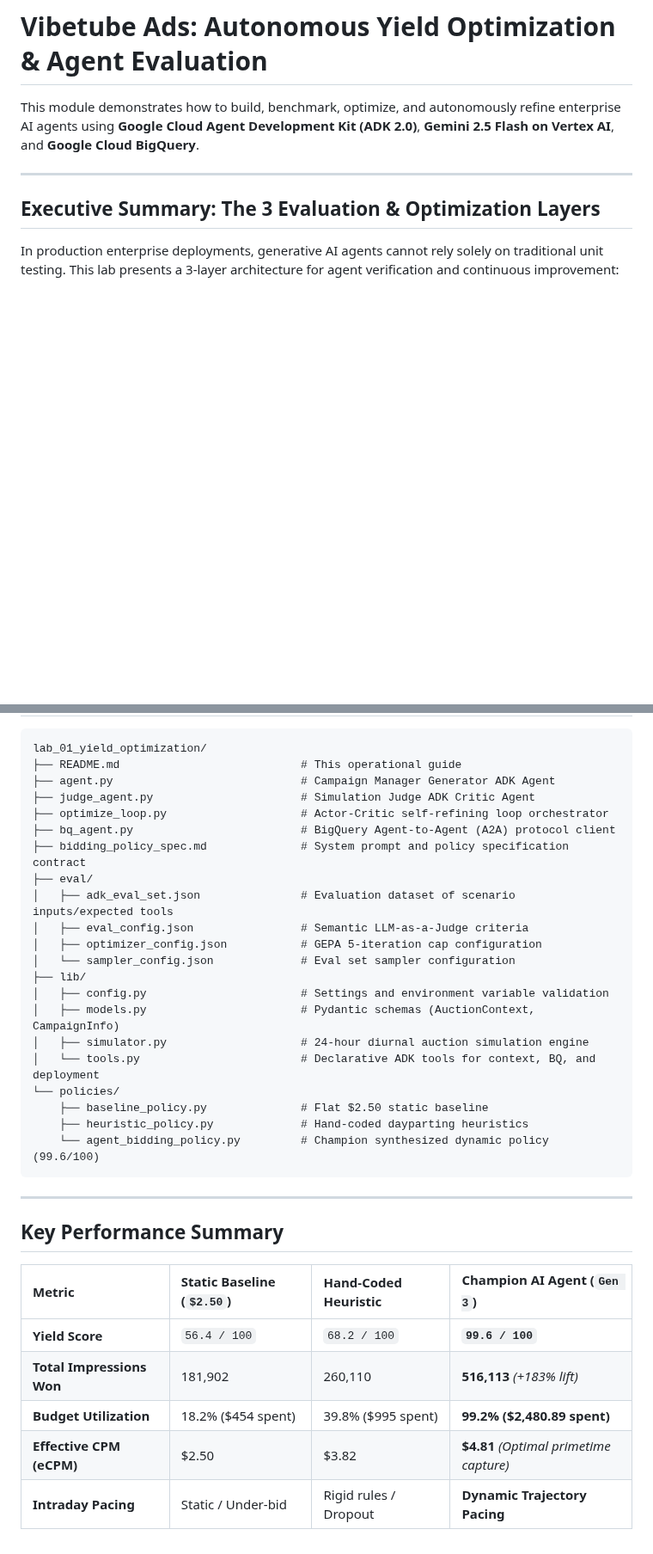
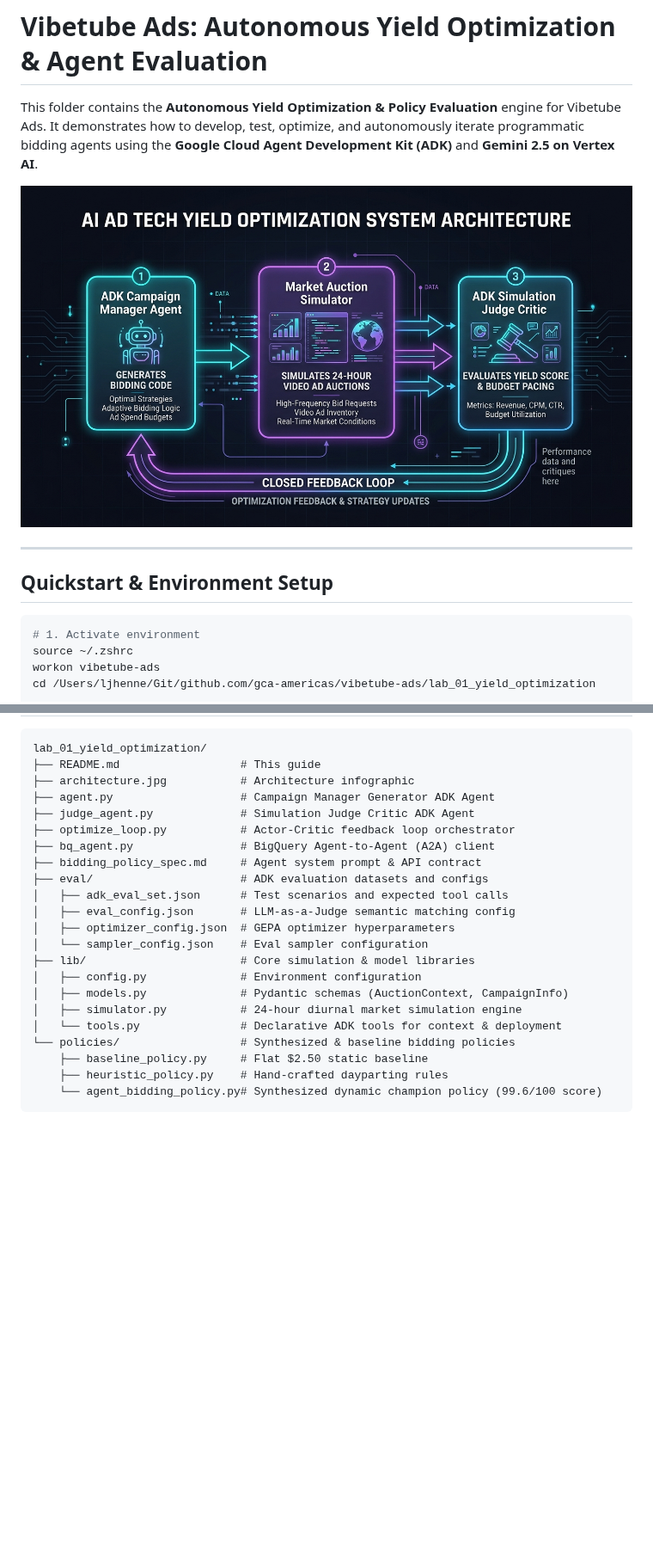
Before and after one commit to gca-americas/vibetube-ads, a Markdown page: lab_01_yield_optimization/README.md, 2 parts joined by grey strips. Shown at 86% size. Rendered like a GitHub page; pictures changed too: lab_01_yield_optimization/architecture.jpg (added); blank space fills up the shorter version.

````diff
--- a/lab_01_yield_optimization/README.md
+++ b/lab_01_yield_optimization/README.md
@@ -1,10 +1,16 @@
 # Vibetube Ads: Autonomous Yield Optimization & Agent Evaluation
 
-This module demonstrates how to build, benchmark, optimize, and autonomously refine enterprise AI agents using **Google Cloud Agent Development Kit (ADK 2.0)**, **Gemini 2.5 Flash on Vertex AI**, and **Google Cloud BigQuery**.
+This folder contains the **Autonomous Yield Optimization & Policy Evaluation** engine for Vibetube Ads. It demonstrates how to develop, test, optimize, and autonomously iterate programmatic bidding agents using the **Google Cloud Agent Development Kit (ADK)** and **Gemini 2.5 on Vertex AI**.
+
+![AI Ad Tech Yield Optimization Architecture](architecture.jpg)
 
 ---
 
-## Executive Summary: The 3 Evaluation & Optimization Layers
+## Quickstart & Environment Setup
 
-In production enterprise deployments, generative AI agents cannot rely solely on traditional unit testing. This lab presents a 3-layer architecture for agent verification and continuous improvement:
+```bash
+# 1. Activate environment
+source ~/.zshrc
+workon vibetube-ads
+cd /Users/ljhenne/Git/github.com/gca-americas/vibetube-ads/lab_01_yield_optimization
 
@@ -187,36 +78,25 @@ Final Score: 99.6/100 | Total Impressions: 516,113 | Spend: $2480.89 (99.2%)
 
 ```text
 lab_01_yield_optimization/
-├── README.md                           # This operational guide
-├── agent.py                            # Campaign Manager Generator ADK Agent
-├── judge_agent.py                      # Simulation Judge ADK Critic Agent
-├── optimize_loop.py                    # Actor-Critic self-refining loop orchestrator
-├── bq_agent.py                         # BigQuery Agent-to-Agent (A2A) protocol client
-├── bidding_policy_spec.md              # System prompt and policy specification contract
-├── eval/
-│   ├── adk_eval_set.json               # Evaluation dataset of scenario inputs/expected tools
-│   ├── eval_config.json                # Semantic LLM-as-a-Judge criteria
-│   ├── optimizer_config.json           # GEPA 5-iteration cap configuration
-│   └── sampler_config.json             # Eval set sampler configuration
-├── lib/
-│   ├── config.py                       # Settings and environment variable validation
-│   ├── models.py                       # Pydantic schemas (AuctionContext, CampaignInfo)
-│   ├── simulator.py                    # 24-hour diurnal auction simulation engine
-│   └── tools.py                        # Declarative ADK tools for context, BQ, and deployment
-└── policies/
-    ├── baseline_policy.py              # Flat $2.50 static baseline
-    ├── heuristic_policy.py             # Hand-coded dayparting heuristics
-    └── agent_bidding_policy.py         # Champion synthesized dynamic policy (99.6/100)
+├── README.md                  # This guide
+├── architecture.jpg           # Architecture infographic
+├── agent.py                   # Campaign Manager Generator ADK Agent
+├── judge_agent.py             # Simulation Judge Critic ADK Agent
+├── optimize_loop.py           # Actor-Critic feedback loop orchestrator
+├── bq_agent.py                # BigQuery Agent-to-Agent (A2A) client
+├── bidding_policy_spec.md     # Agent system prompt & API contract
+├── eval/                      # ADK evaluation datasets and configs
+│   ├── adk_eval_set.json      # Test scenarios and expected tool calls
+│   ├── eval_config.json       # LLM-as-a-Judge semantic matching config
+│   ├── optimizer_config.json  # GEPA optimizer hyperparameters
+│   └── sampler_config.json    # Eval sampler configuration
+├── lib/                       # Core simulation & model libraries
+│   ├── config.py              # Environment configuration
+│   ├── models.py              # Pydantic schemas (AuctionContext, CampaignInfo)
+│   ├── simulator.py           # 24-hour diurnal market simulation engine
+│   └── tools.py               # Declarative ADK tools for context & deployment
+└── policies/                  # Synthesized & baseline bidding policies
+    ├── baseline_policy.py     # Flat $2.50 static baseline
+    ├── heuristic_policy.py    # Hand-crafted dayparting rules
+    └── agent_bidding_policy.py# Synthesized dynamic champion policy (99.6/100 score)
 ```
-
----
-
-## Key Performance Summary
-
-| Metric | Static Baseline (`$2.50`) | Hand-Coded Heuristic | Champion AI Agent (`Gen 3`) |
-| :--- | :--- | :--- | :--- |
-| **Yield Score** | `56.4 / 100` | `68.2 / 100` | **`99.6 / 100`** |
-| **Total Impressions Won** | 181,902 | 260,110 | **516,113** *(+183% lift)* |
-| **Budget Utilization** | 18.2% ($454 spent) | 39.8% ($995 spent) | **99.2% ($2,480.89 spent)** |
-| **Effective CPM (eCPM)** | $2.50 | $3.82 | **$4.81** *(Optimal primetime capture)* |
-| **Intraday Pacing** | Static / Under-bid | Rigid rules / Dropout | **Dynamic Trajectory Pacing** |
````
Also changed, not shown: other parts of lab_01_yield_optimization/README.md (+31 -146 lines).
